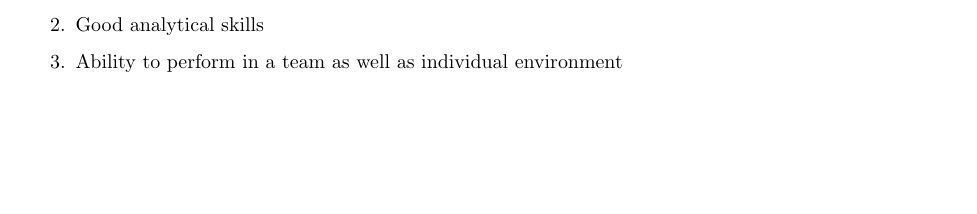
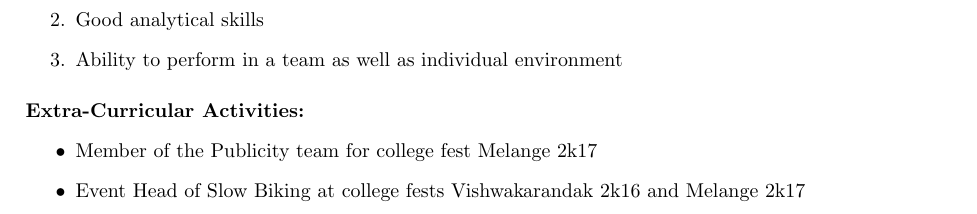
Before and after one commit to tejasgurav786/tejasgurav_Resume, a LaTeX CV (TejasGuravResume.tex): part of the page before the commit and part of page 2 of 2 after it, cut so that both start at the same text, the shorter picture padded with empty space. Compiled offline with pdfLaTeX.

Commit message:
7.Extra Curricular Activities

```diff
--- a/TejasGuravResume.tex
+++ b/TejasGuravResume.tex
@@ -76,5 +76,12 @@
 			\item Ability to perform in a team as well as individual environment
 		\end{enumerate}
 
+		\medskip
+		\textbf{Extra-Curricular Activities:}
+		\begin{itemize}
+			\item Member of the Publicity team for college fest Melange 2k17
+			\item Event Head of Slow Biking at college fests Vishwakarandak 2k16 and Melange 2k17
+		\end{itemize}
+
 	\end{flushleft}
 \end{document}
```
Also changed, not shown: TejasGuravResume.pdf, 2 other files.
